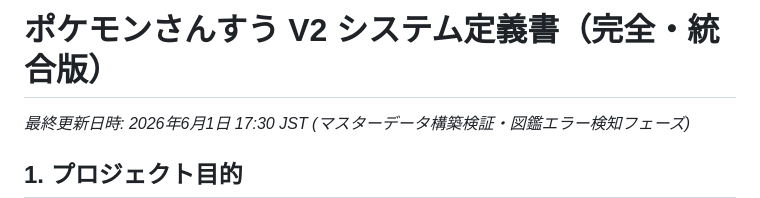
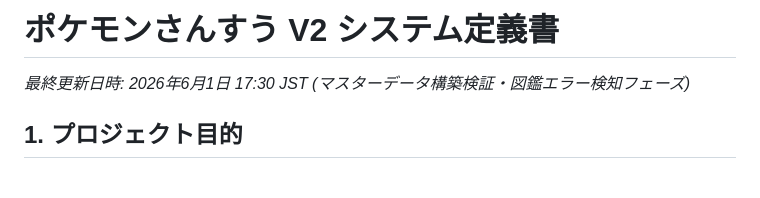
Before and after one commit to mantanak-jp/pokemon-math, a Markdown page: docs/system_definition.md, the part around the change. GitHub-like rendering; blank space fills up the shorter version.

Commit message:
Update system_definition_v2.md

```diff
--- a/docs/system_definition.md
+++ b/docs/system_definition.md
@@ -1,4 +1,4 @@
-# ポケモンさんすう V2 システム定義書（完全・統合版）
+# ポケモンさんすう V2 システム定義書
 *最終更新日時: 2026年6月1日 17:30 JST (マスターデータ構築検証・図鑑エラー検知フェーズ)*
 
 ## 1. プロジェクト目的
```
